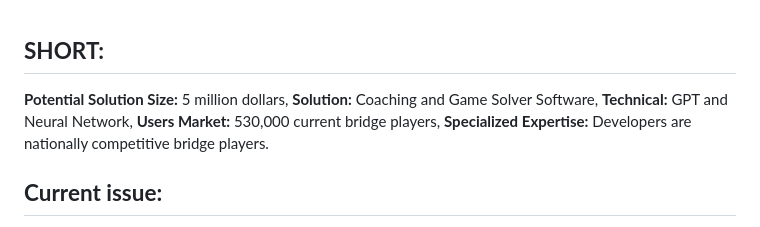
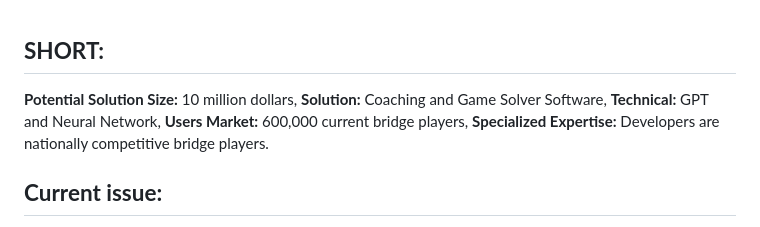
Before and after one commit to Awosborn/GEKO-Project-301, a Markdown page: proposal/idea.md, the part around the change. Rendered like a GitHub page.

Commit message:
Revise potential solution size and user market data
Updated potential solution size and user market statistics.

```diff
--- a/proposal/idea.md
+++ b/proposal/idea.md
@@ -1,6 +1,6 @@
 
 ## **SHORT:**
-**Potential Solution Size:** 5 million dollars, **Solution:** Coaching and Game Solver Software, **Technical:** GPT and Neural Network, **Users Market:** 530,000 current bridge players, **Specialized Expertise:** Developers are nationally competitive bridge players.
+**Potential Solution Size:** 10 million dollars, **Solution:** Coaching and Game Solver Software, **Technical:** GPT and Neural Network, **Users Market:** 600,000 current bridge players, **Specialized Expertise:** Developers are nationally competitive bridge players.
 
 ## **Current issue:**
 Contract Bridge is a strategy-based card game in which players bid for a contract. The game, however, suffers from a steep learning curve and can only be played in groups of four. This means the game is particularly hard to learn or improve at unless you have a group of four players at the same level and with the same passion.
```
